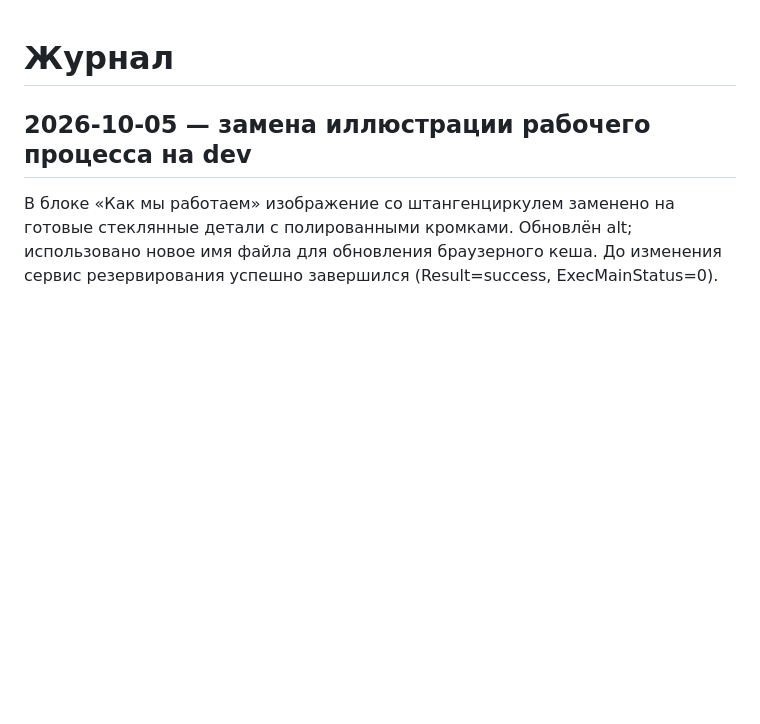
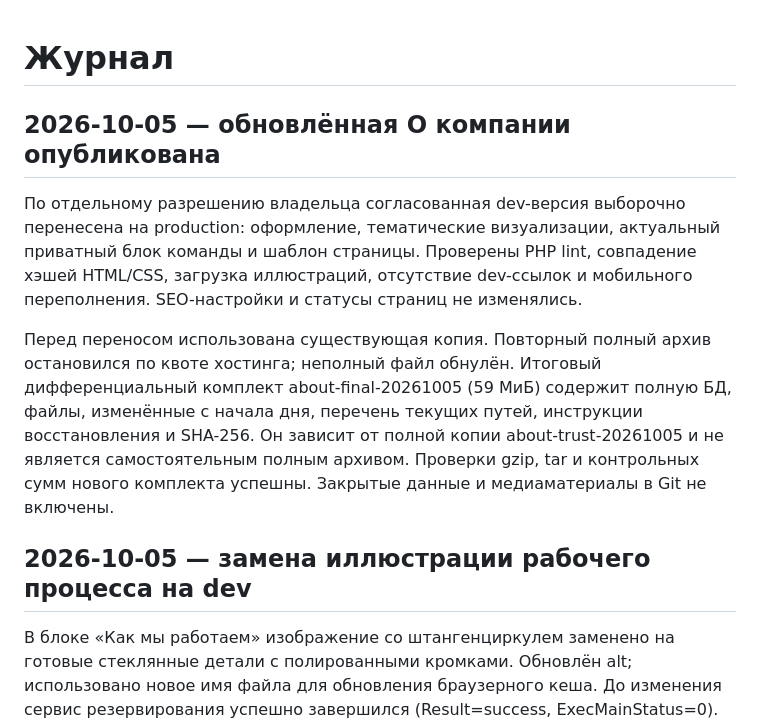
Before and after one commit to alfaglassmchatgpt-afk/agm-site, a Markdown page: docs/CHANGELOG.md, the part around the change. Drawn GitHub-style; blank space fills up the shorter version.

```diff
--- a/docs/CHANGELOG.md
+++ b/docs/CHANGELOG.md
@@ -1,4 +1,11 @@
 # Журнал
+
+## 2026-10-05 — обновлённая О компании опубликована
+
+По отдельному разрешению владельца согласованная dev-версия выборочно перенесена на production: оформление, тематические визуализации, актуальный приватный блок команды и шаблон страницы. Проверены PHP lint, совпадение хэшей HTML/CSS, загрузка иллюстраций, отсутствие dev-ссылок и мобильного переполнения. SEO-настройки и статусы страниц не изменялись.
+
+Перед переносом использована существующая копия. Повторный полный архив остановился по квоте хостинга; неполный файл обнулён. Итоговый дифференциальный комплект about-final-20261005 (59 МиБ) содержит полную БД, файлы, изменённые с начала дня, перечень текущих путей, инструкции восстановления и SHA-256. Он зависит от полной копии about-trust-20261005 и не является самостоятельным полным архивом. Проверки gzip, tar и контрольных сумм нового комплекта успешны. Закрытые данные и медиаматериалы в Git не включены.
+
 
 ## 2026-10-05 — замена иллюстрации рабочего процесса на dev
 
```
Also changed, not shown: docs/STATUS.md (+7 -0 lines).
